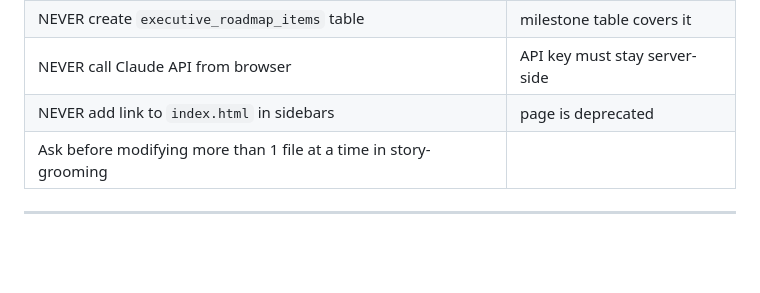
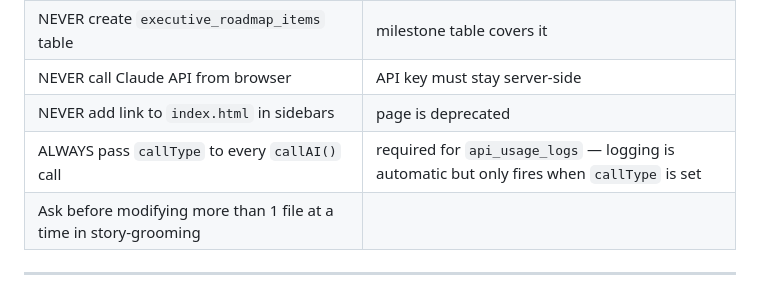
Before and after one commit to dtremblaymeagher-wq/Precede, a Markdown page: CLAUDE.md, the part around the change. Rendered like a GitHub page; blank space fills up the shorter version.

Commit message:
CLAUDE.md: require callType on every callAI() call for api_usage_logs
Co-Authored-By: Claude Sonnet 4.6 <noreply@anthropic.com>

```diff
--- a/CLAUDE.md
+++ b/CLAUDE.md
@@ -49,6 +49,7 @@ Before adding content to `CLAUDE.md`, check:
 | NEVER create `executive_roadmap_items` table | milestone table covers it |
 | NEVER call Claude API from browser | API key must stay server-side |
 | NEVER add link to `index.html` in sidebars | page is deprecated |
+| ALWAYS pass `callType` to every `callAI()` call | required for `api_usage_logs` — logging is automatic but only fires when `callType` is set |
 | Ask before modifying more than 1 file at a time in story-grooming | |
 
 ---
```
